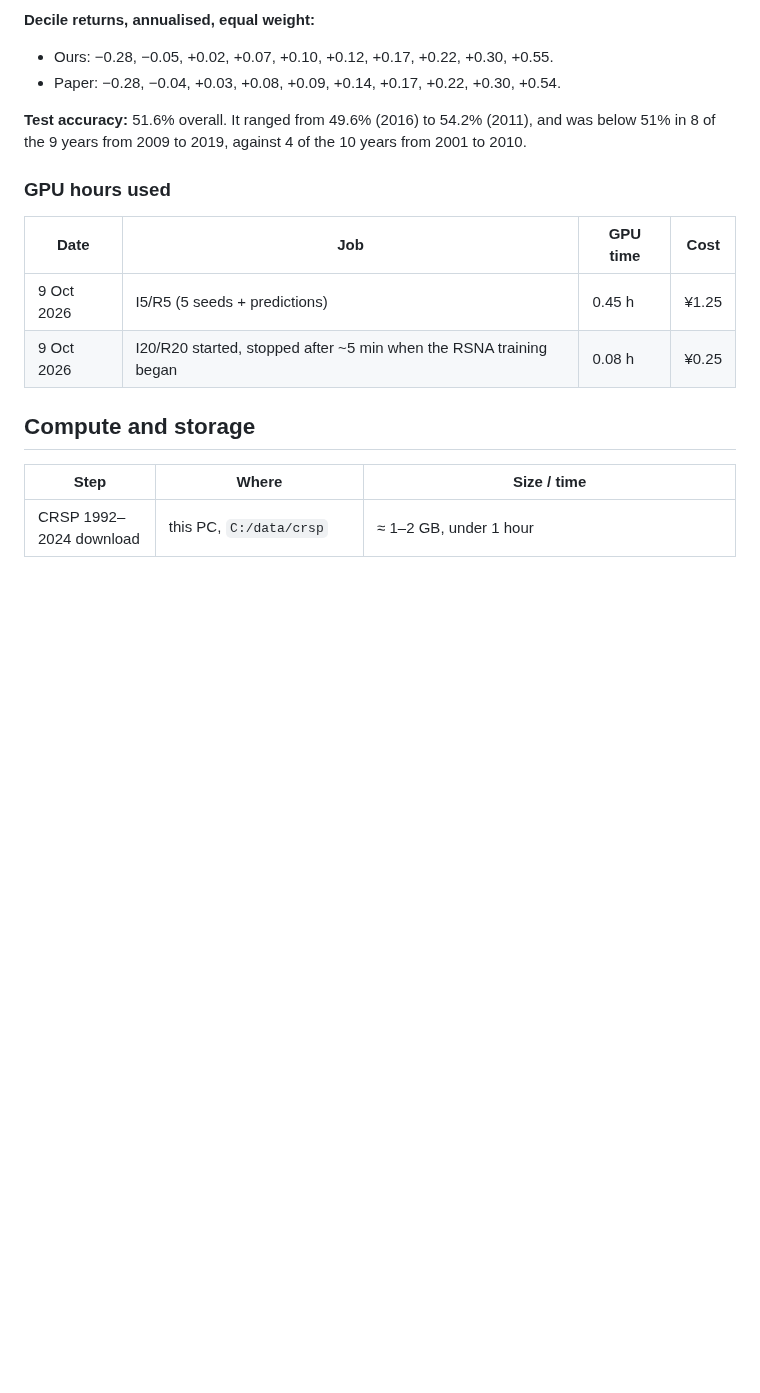
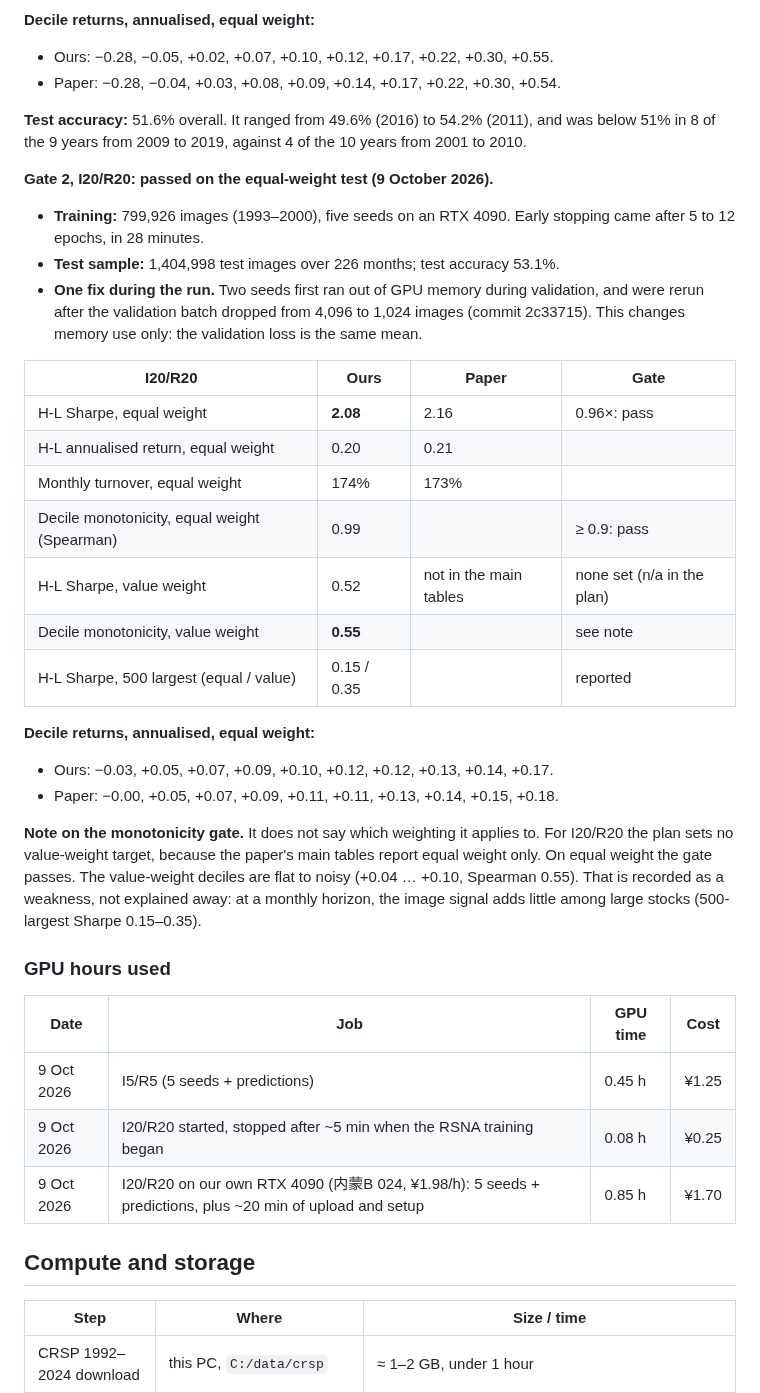
Before and after one commit to xantugs/trading-research, a Markdown page: docs/JKX_REPLICATION_PLAN.md, the part around the change. Drawn GitHub-style; blank space fills up the shorter version.

Commit message:
JKX I20/R20 replicates: H-L Sharpe 2.08 vs 2.16 (EW); value-weight deciles flat

```diff
--- a/docs/JKX_REPLICATION_PLAN.md
+++ b/docs/JKX_REPLICATION_PLAN.md
@@ -180,12 +180,42 @@ without any CNN, so any Gate-2 gap is in the images or the model. The full table
 below 51% in 8 of the 9 years from 2009 to 2019, against 4 of the 10 years from 2001 to
 2010.
 
+**Gate 2, I20/R20: passed on the equal-weight test (9 October 2026).**
+- **Training:** 799,926 images (1993–2000), five seeds on an RTX 4090. Early stopping came
+  after 5 to 12 epochs, in 28 minutes.
+- **Test sample:** 1,404,998 test images over 226 months; test accuracy 53.1%.
+- **One fix during the run.** Two seeds first ran out of GPU memory during validation, and
+  were rerun after the validation batch dropped from 4,096 to 1,024 images (commit 2c33715).
+  This changes memory use only: the validation loss is the same mean.
+
+| I20/R20 | Ours | Paper | Gate |
+|---|---|---|---|
+| H-L Sharpe, equal weight | **2.08** | 2.16 | 0.96×: pass |
+| H-L annualised return, equal weight | 0.20 | 0.21 | |
+| Monthly turnover, equal weight | 174% | 173% | |
+| Decile monotonicity, equal weight (Spearman) | 0.99 | | ≥ 0.9: pass |
+| H-L Sharpe, value weight | 0.52 | not in the main tables | none set (n/a in the plan) |
+| Decile monotonicity, value weight | **0.55** | | see note |
+| H-L Sharpe, 500 largest (equal / value) | 0.15 / 0.35 | | reported |
+
+**Decile returns, annualised, equal weight:**
+- Ours: −0.03, +0.05, +0.07, +0.09, +0.10, +0.12, +0.12, +0.13, +0.14, +0.17.
+- Paper: −0.00, +0.05, +0.07, +0.09, +0.11, +0.11, +0.13, +0.14, +0.15, +0.18.
+
+**Note on the monotonicity gate.** It does not say which weighting it applies to. For
+I20/R20 the plan sets no value-weight target, because the paper's main tables report equal
+weight only. On equal weight the gate passes. The value-weight deciles are flat to noisy
+(+0.04 … +0.10, Spearman 0.55). That is recorded as a weakness, not explained away: at a
+monthly horizon, the image signal adds little among large stocks (500-largest Sharpe
+0.15–0.35).
+
 ### GPU hours used
 
 | Date | Job | GPU time | Cost |
 |---|---|---|---|
 | 9 Oct 2026 | I5/R5 (5 seeds + predictions) | 0.45 h | ¥1.25 |
 | 9 Oct 2026 | I20/R20 started, stopped after ~5 min when the RSNA training began | 0.08 h | ¥0.25 |
+| 9 Oct 2026 | I20/R20 on our own RTX 4090 (内蒙B 024, ¥1.98/h): 5 seeds + predictions, plus ~20 min of upload and setup | 0.85 h | ¥1.70 |
 
 ## Compute and storage
 
```
